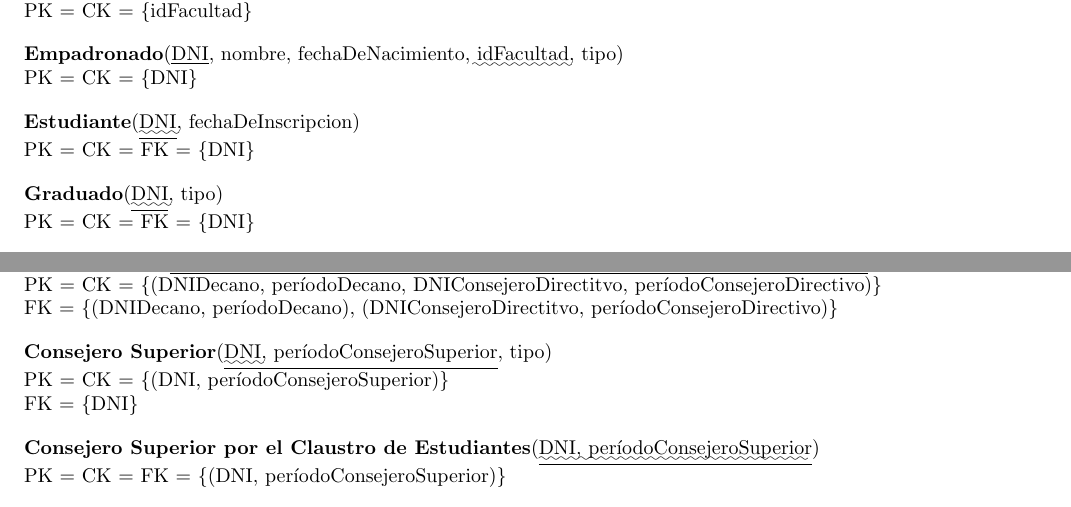
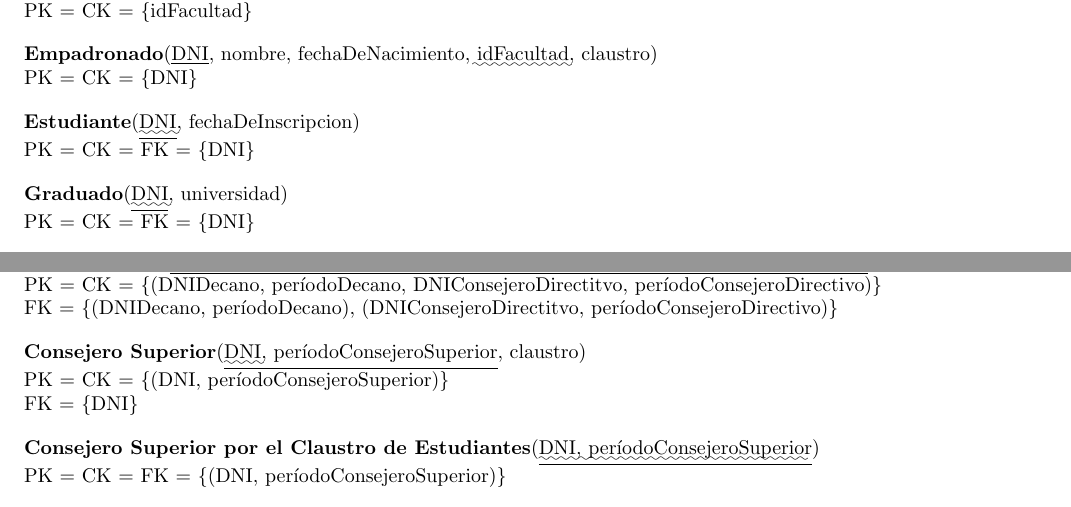
Before and after one commit to LeandroLovisolo/BD-TP1, a LaTeX document (tex/informe.tex): two parts of pages 5 and 6 of 6, joined at a grey line, cut so that both start at the same text. Compiled offline with pdfLaTeX.

Commit message:
Cambios en el informe y en la db sobre el atributo tipo

```diff
--- a/tex/informe.tex
+++ b/tex/informe.tex
@@ -253,7 +253,7 @@ Utilizaremos las herramientas vistas en la materia, el modelado basado en el Dia
   nombre,
   fechaDeNacimiento,
   \fk{idFacultad},
-  tipo
+  claustro
 }{
   \clavespkck{DNI}
 }
@@ -267,7 +267,7 @@ Utilizaremos las herramientas vistas en la materia, el modelado basado en el Dia
 
 \relacion{Graduado}{
   \pkfk{DNI},
-  tipo
+  universidad
 }{
   \clavespkckfk{DNI}
 }
@@ -357,7 +357,7 @@ Utilizaremos las herramientas vistas en la materia, el modelado basado en el Dia
 
 \relacion{Consejero Superior}{
   \pk{\fk{DNI}, períodoConsejeroSuperior},
-  tipo
+  claustro
 }{
   \clavespkck{(DNI, períodoConsejeroSuperior)} \\
   \clavesfk{DNI}
```
Also changed, not shown: tex/informe.tex (2 more changed lines).
